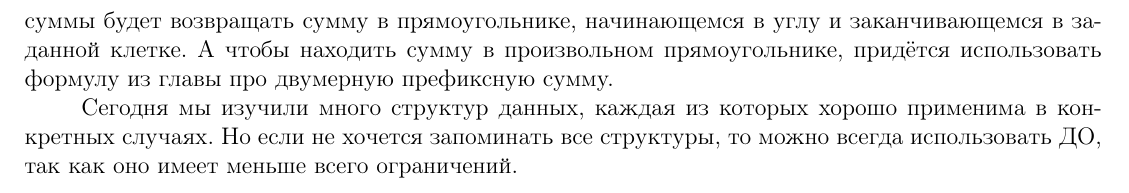
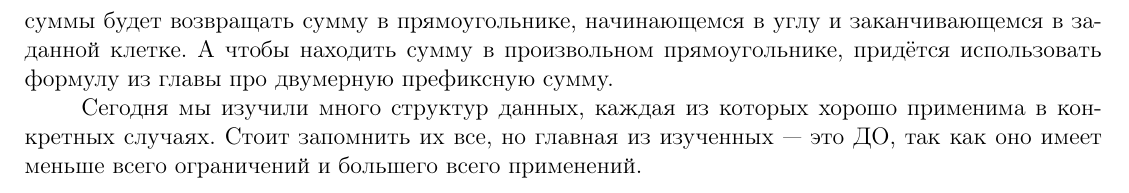
Before and after one commit to slavashestakov2005/OlympiadProgramming, a LaTeX document (pdf.tex, which reads olymp/ds-2.tex): part of page 5 of 5, cut so that both start at the same text. Compiled offline with pdfLaTeX.

Commit message:
Небольшие изменения

```diff
--- a/olymp/ds-2.tex
+++ b/olymp/ds-2.tex
@@ -86,4 +86,4 @@
 
 Интересно, что ДФ достаточно просто расширяется на многомерные случаи: для этого достаточно сделать несколько вложенных циклов. И тогда для двумерного случая функция нахождения суммы будет возвращать сумму в прямоугольнике, начинающемся в углу и заканчивающемся в заданной клетке. А чтобы находить сумму в произвольном прямоугольнике, придётся использовать формулу из главы про двумерную префиксную сумму.
 
-Сегодня мы изучили много структур данных, каждая из которых хорошо применима в конкретных случаях. Но если не хочется запоминать все структуры, то можно всегда использовать ДО, так как оно имеет меньше всего ограничений.
+Сегодня мы изучили много структур данных, каждая из которых хорошо применима в конкретных случаях. Стоит запомнить их все, но главная из изученных — это ДО, так как оно имеет меньше всего ограничений и большего всего применений.
```
Also changed, not shown: 2 other files.
